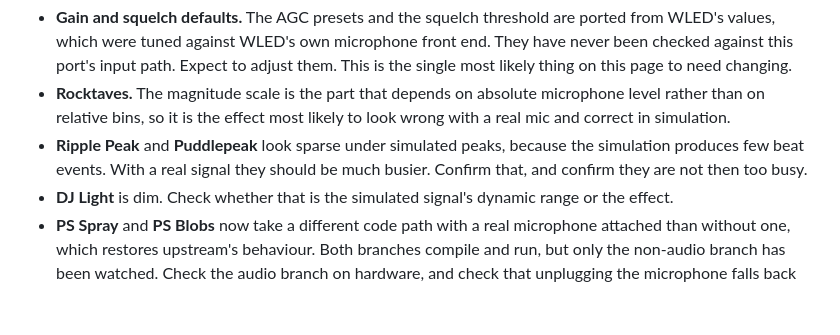
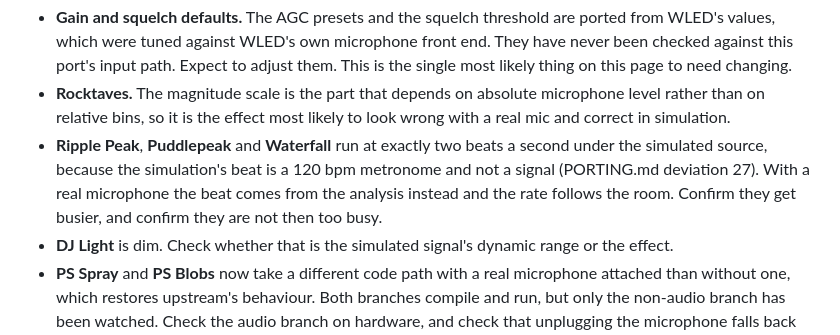
Before and after one commit to bharvey88/esphome-wled-fx, a Markdown page: HARDWARE-CHECKLIST.md, the part around the change. GitHub-like rendering; blank space fills up the shorter version.

Commit message:
Say what the peak effects do under the simulated source now
The checklist told a reviewer to expect Ripple Peak and Puddlepeak to
look sparse. They no longer do, and Waterfall belongs on the same line.

```diff
--- a/HARDWARE-CHECKLIST.md
+++ b/HARDWARE-CHECKLIST.md
@@ -130,9 +130,11 @@ clean synthetic signal. A room with a real microphone is not.
 * **Rocktaves.** The magnitude scale is the part that depends on absolute
   microphone level rather than on relative bins, so it is the effect most likely
   to look wrong with a real mic and correct in simulation.
-* **Ripple Peak** and **Puddlepeak** look sparse under simulated peaks, because
-  the simulation produces few beat events. With a real signal they should be much
-  busier. Confirm that, and confirm they are not then too busy.
+* **Ripple Peak**, **Puddlepeak** and **Waterfall** run at exactly two beats a
+  second under the simulated source, because the simulation's beat is a 120 bpm
+  metronome and not a signal (PORTING.md deviation 27). With a real microphone
+  the beat comes from the analysis instead and the rate follows the room.
+  Confirm they get busier, and confirm they are not then too busy.
 * **DJ Light** is dim. Check whether that is the simulated signal's dynamic range
   or the effect.
 * **PS Spray** and **PS Blobs** now take a different code path with a real
```
